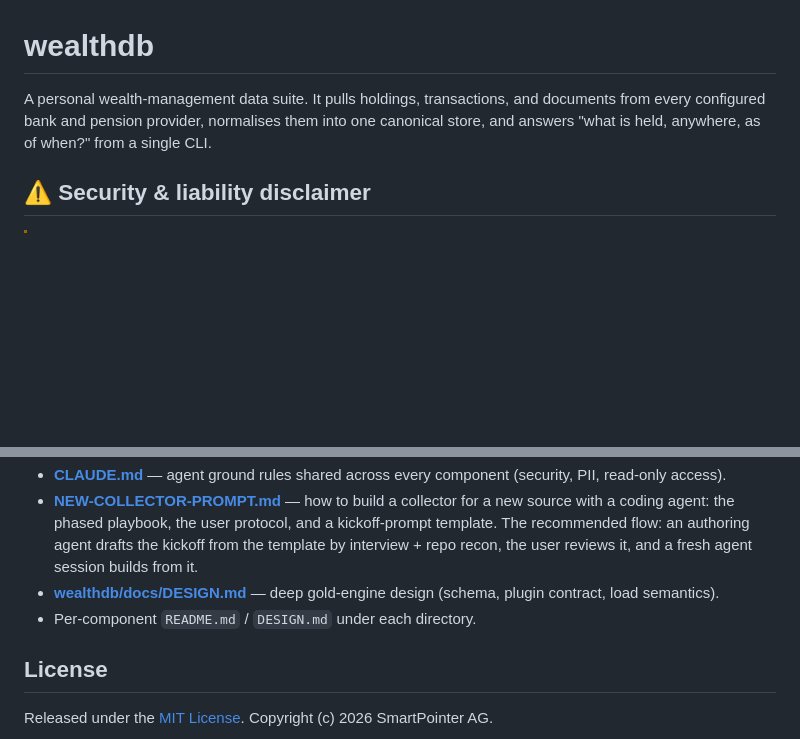
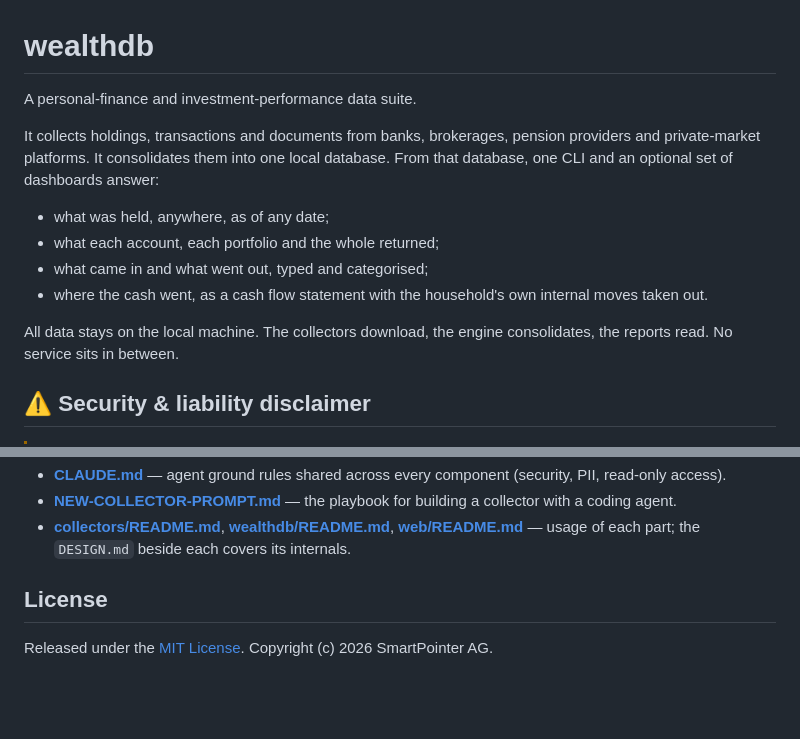
Before and after one commit to smartpointer-com/wealthdb, a Markdown page: README.md, 2 parts joined by grey strips. Drawn GitHub-style; blank space fills up the shorter version.

```diff
--- a/README.md
+++ b/README.md
@@ -1,9 +1,20 @@
 # wealthdb
 
-A personal wealth-management data suite. It pulls holdings,
-transactions, and documents from every configured bank and pension
-provider, normalises them into one canonical store, and answers
-"what is held, anywhere, as of when?" from a single CLI.
+A personal-finance and investment-performance data suite.
+
+It collects holdings, transactions and documents from banks,
+brokerages, pension providers and private-market platforms. It
+consolidates them into one local database. From that database,
+one CLI and an optional set of dashboards answer:
+
+- what was held, anywhere, as of any date;
+- what each account, each portfolio and the whole returned;
+- what came in and what went out, typed and categorised;
+- where the cash went, as a cash flow statement with the household's
+  own internal moves taken out.
+
+All data stays on the local machine. The collectors download, the
+engine consolidates, the reports read. No service sits in between.
 
 ## ⚠️ Security & liability disclaimer
 
@@ -205,14 +257,11 @@ forward one `--lookback` to every collector.
 - **[CLAUDE.md](CLAUDE.md)** — agent ground rules shared across
   every component (security, PII, read-only access).
-- **[NEW-COLLECTOR-PROMPT.md](NEW-COLLECTOR-PROMPT.md)** — how to
-  build a collector for a new source with a coding agent: the phased
-  playbook, the user protocol, and a kickoff-prompt template. The
-  recommended flow: an authoring agent drafts the kickoff from the
-  template by interview + repo recon, the user reviews it, and a
-  fresh agent session builds from it.
-- **[wealthdb/docs/DESIGN.md](wealthdb/docs/DESIGN.md)** — deep
-  gold-engine design (schema, plugin contract, load semantics).
-- Per-component `README.md` / `DESIGN.md` under each directory.
+- **[NEW-COLLECTOR-PROMPT.md](NEW-COLLECTOR-PROMPT.md)** — the
+  playbook for building a collector with a coding agent.
+- **[collectors/README.md](collectors/README.md)**,
+  **[wealthdb/README.md](wealthdb/README.md)**,
+  **[web/README.md](web/README.md)** — usage of each part; the
+  `DESIGN.md` beside each covers its internals.
 
 ## License
 
```
Also changed, not shown: other parts of README.md (+150 -109 lines), wealthdb/README.md (+13 -7 lines).
